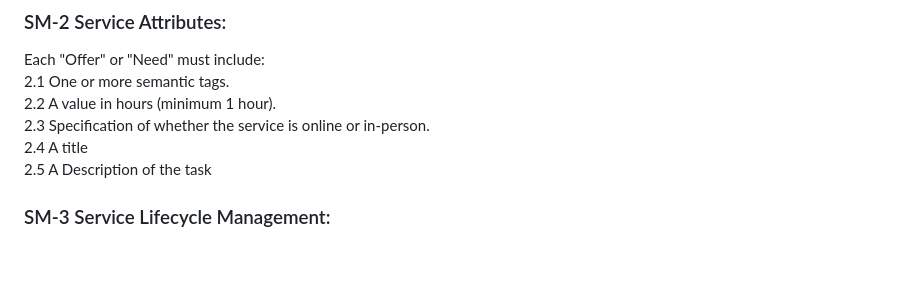
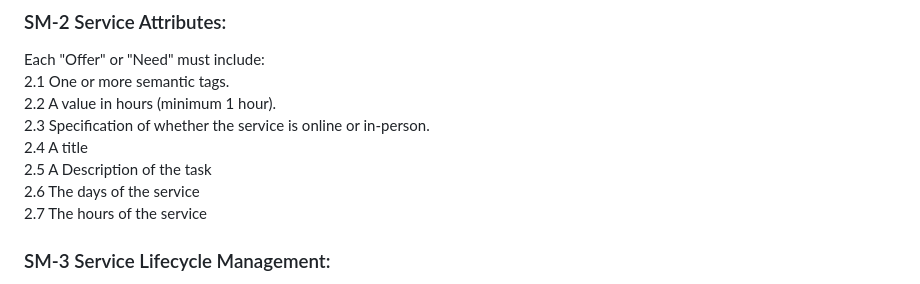
Before and after one commit to mzyavuz/SWE-573-Software-Development-Practice, a Markdown page: Hive Project/Requirements.md, the part around the change printed below. Rendered like a GitHub page; blank space fills up the shorter version.

```diff
--- a/Hive Project/Requirements.md
+++ b/Hive Project/Requirements.md
@@ -33,5 +33,7 @@ Each "Offer" or "Need" must include:
 <br>2.3 Specification of whether the service is online or in-person.
 <br>2.4 A title
 <br>2.5 A Description of the task
+<br>2.6 The days of the service
+<br>2.7 The hours of the service
 
 ### SM-3 Service Lifecycle Management:
```
Also changed, not shown: other parts of Hive Project/Requirements.md (+1 -1 lines).
